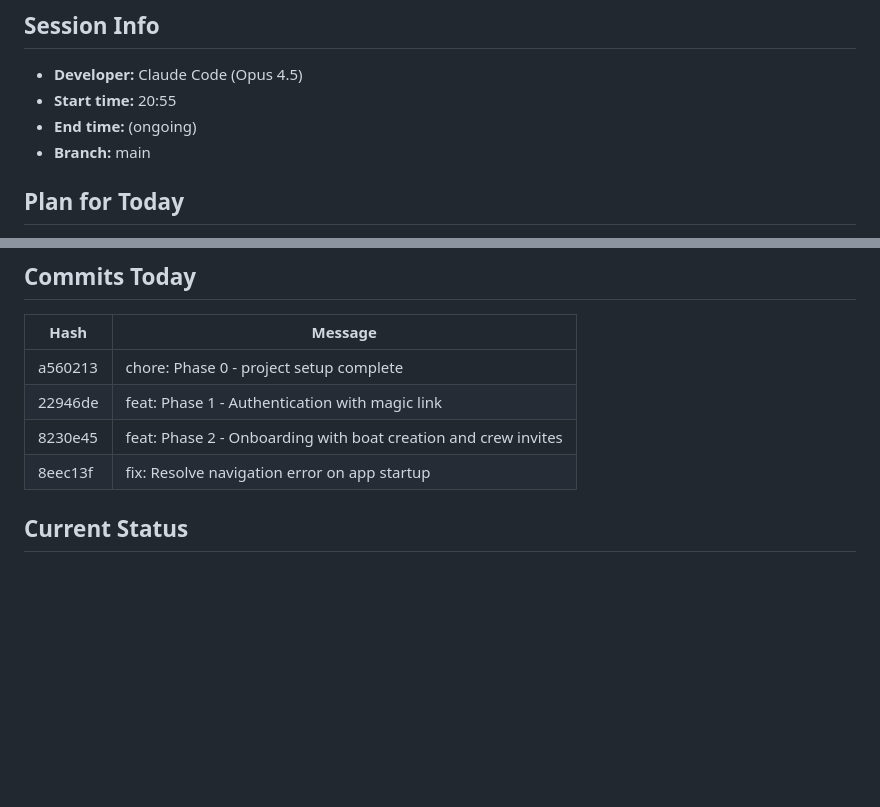
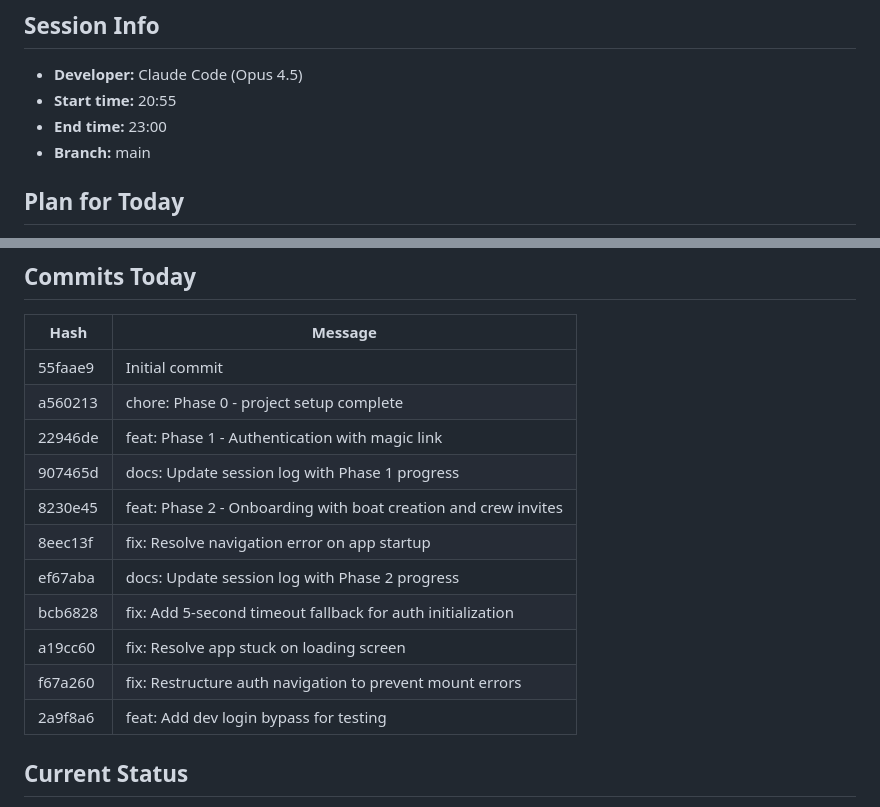
Before and after one commit to Pliketiplok00/ahoyapp, a Markdown page: docs/logs/2026-02-18.md, 2 parts joined by grey strips. Drawn GitHub-style; blank space fills up the shorter version.

```diff
--- a/docs/logs/2026-02-18.md
+++ b/docs/logs/2026-02-18.md
@@ -3,7 +3,7 @@
 ## Session Info
 - **Developer:** Claude Code (Opus 4.5)
 - **Start time:** 20:55
-- **End time:** (ongoing)
+- **End time:** 23:00
 - **Branch:** main
 
 ## Plan for Today
@@ -183,10 +183,17 @@
 ## Commits Today
 | Hash | Message |
 |------|---------|
+| 55faae9 | Initial commit |
 | a560213 | chore: Phase 0 - project setup complete |
 | 22946de | feat: Phase 1 - Authentication with magic link |
+| 907465d | docs: Update session log with Phase 1 progress |
 | 8230e45 | feat: Phase 2 - Onboarding with boat creation and crew invites |
 | 8eec13f | fix: Resolve navigation error on app startup |
+| ef67aba | docs: Update session log with Phase 2 progress |
+| bcb6828 | fix: Add 5-second timeout fallback for auth initialization |
+| a19cc60 | fix: Resolve app stuck on loading screen |
+| f67a260 | fix: Restructure auth navigation to prevent mount errors |
+| 2a9f8a6 | feat: Add dev login bypass for testing |
 
 ## Current Status
 - **Completed:** Phase 0: Project Setup, Phase 1: Authentication, Phase 2: Onboarding
```
Also changed, not shown: docs/Ahoy_Project_Plan.md (+53 -46 lines), docs/logs/2026-02-19.md (added, +84 -0 lines).
